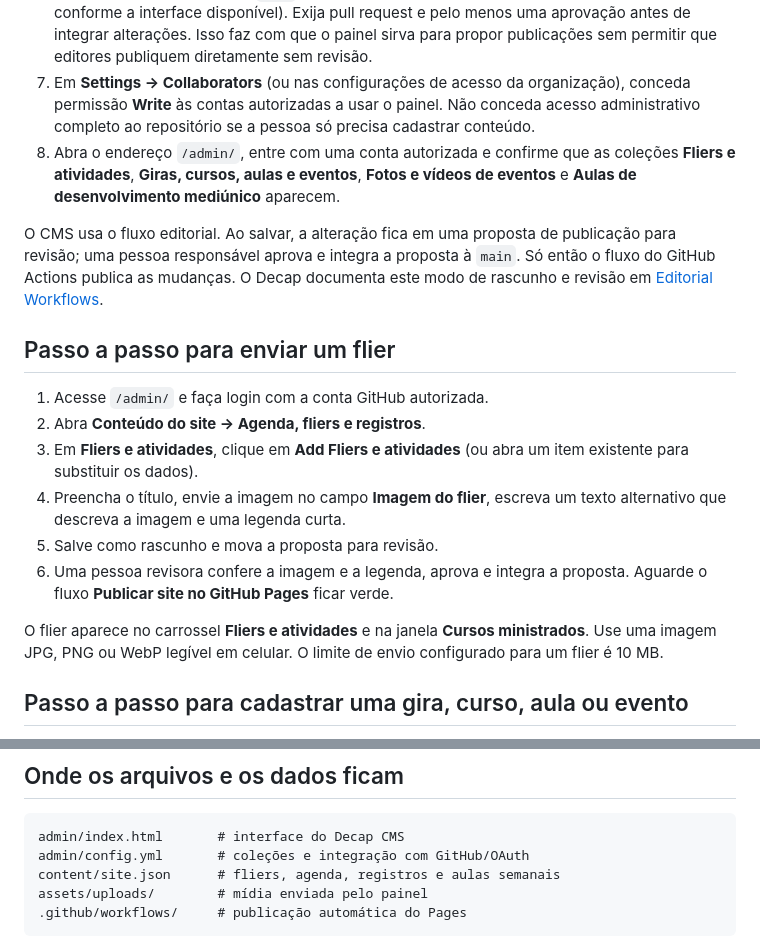
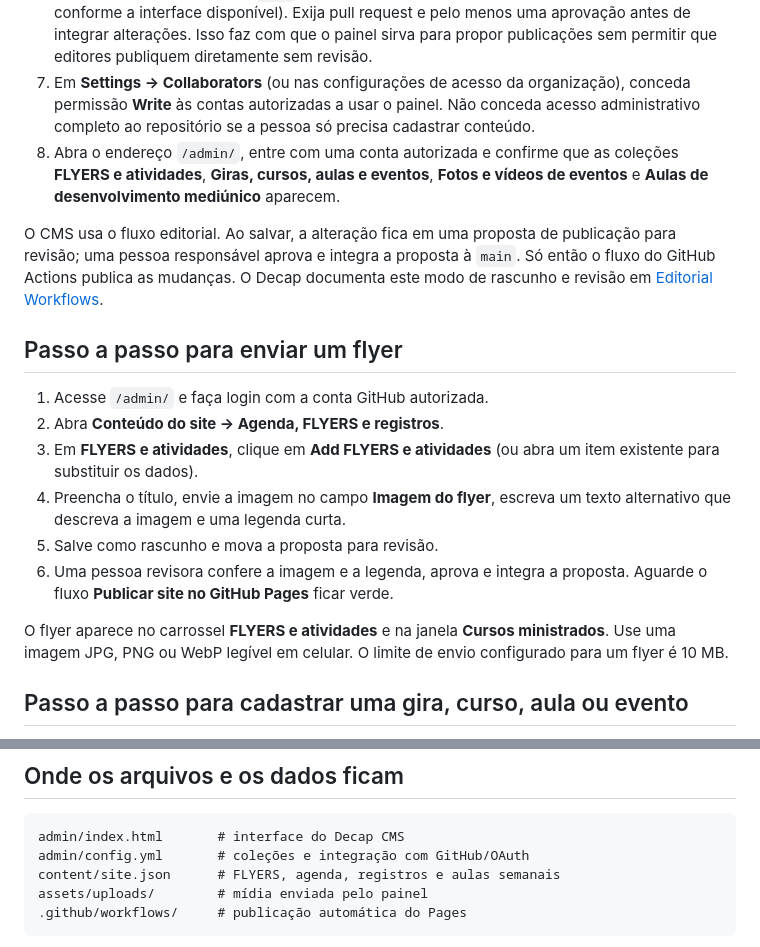
Before and after one commit to dihjanssencoelho-svg/siteTEU7VD, a Markdown page: README.md, 2 parts joined by grey strips. Drawn GitHub-style.

Commit message:
Replace Fliers with Flyers

````diff
--- a/README.md
+++ b/README.md
@@ -21,20 +21,20 @@ O Decap CMS usa o GitHub para gravar as alterações. Como o site é estático,
 5. Em `admin/config.yml`, substitua somente `https://CONFIGURAR-WORKER-OAUTH.workers.dev` pelo endereço base real. Grave e publique essa alteração no repositório.
 6. No GitHub, proteja a branch `main` em **Settings → Rules → Rulesets** (ou **Settings → Branches**, conforme a interface disponível). Exija pull request e pelo menos uma aprovação antes de integrar alterações. Isso faz com que o painel sirva para propor publicações sem permitir que editores publiquem diretamente sem revisão.
 7. Em **Settings → Collaborators** (ou nas configurações de acesso da organização), conceda permissão **Write** às contas autorizadas a usar o painel. Não conceda acesso administrativo completo ao repositório se a pessoa só precisa cadastrar conteúdo.
-8. Abra o endereço `/admin/`, entre com uma conta autorizada e confirme que as coleções **Fliers e atividades**, **Giras, cursos, aulas e eventos**, **Fotos e vídeos de eventos** e **Aulas de desenvolvimento mediúnico** aparecem.
+8. Abra o endereço `/admin/`, entre com uma conta autorizada e confirme que as coleções **FLYERS e atividades**, **Giras, cursos, aulas e eventos**, **Fotos e vídeos de eventos** e **Aulas de desenvolvimento mediúnico** aparecem.
 
 O CMS usa o fluxo editorial. Ao salvar, a alteração fica em uma proposta de publicação para revisão; uma pessoa responsável aprova e integra a proposta à `main`. Só então o fluxo do GitHub Actions publica as mudanças. O Decap documenta este modo de rascunho e revisão em [Editorial Workflows](https://decapcms.org/docs/editorial-workflows/).
 
-## Passo a passo para enviar um flier
+## Passo a passo para enviar um flyer
 
 1. Acesse `/admin/` e faça login com a conta GitHub autorizada.
-2. Abra **Conteúdo do site → Agenda, fliers e registros**.
-3. Em **Fliers e atividades**, clique em **Add Fliers e atividades** (ou abra um item existente para substituir os dados).
-4. Preencha o título, envie a imagem no campo **Imagem do flier**, escreva um texto alternativo que descreva a imagem e uma legenda curta.
+2. Abra **Conteúdo do site → Agenda, FLYERS e registros**.
+3. Em **FLYERS e atividades**, clique em **Add FLYERS e atividades** (ou abra um item existente para substituir os dados).
+4. Preencha o título, envie a imagem no campo **Imagem do flyer**, escreva um texto alternativo que descreva a imagem e uma legenda curta.
 5. Salve como rascunho e mova a proposta para revisão.
 6. Uma pessoa revisora confere a imagem e a legenda, aprova e integra a proposta. Aguarde o fluxo **Publicar site no GitHub Pages** ficar verde.
 
-O flier aparece no carrossel **Fliers e atividades** e na janela **Cursos ministrados**. Use uma imagem JPG, PNG ou WebP legível em celular. O limite de envio configurado para um flier é 10 MB.
+O flyer aparece no carrossel **FLYERS e atividades** e na janela **Cursos ministrados**. Use uma imagem JPG, PNG ou WebP legível em celular. O limite de envio configurado para um flyer é 10 MB.
 
 ## Passo a passo para cadastrar uma gira, curso, aula ou evento
 
@@ -67,7 +67,7 @@ Abra a coleção correspondente, selecione o item, ajuste os campos e salve uma
 ```text
 admin/index.html       # interface do Decap CMS
 admin/config.yml       # coleções e integração com GitHub/OAuth
-content/site.json      # fliers, agenda, registros e aulas semanais
+content/site.json      # FLYERS, agenda, registros e aulas semanais
 assets/uploads/        # mídia enviada pelo painel
 .github/workflows/     # publicação automática do Pages
 ```
````
